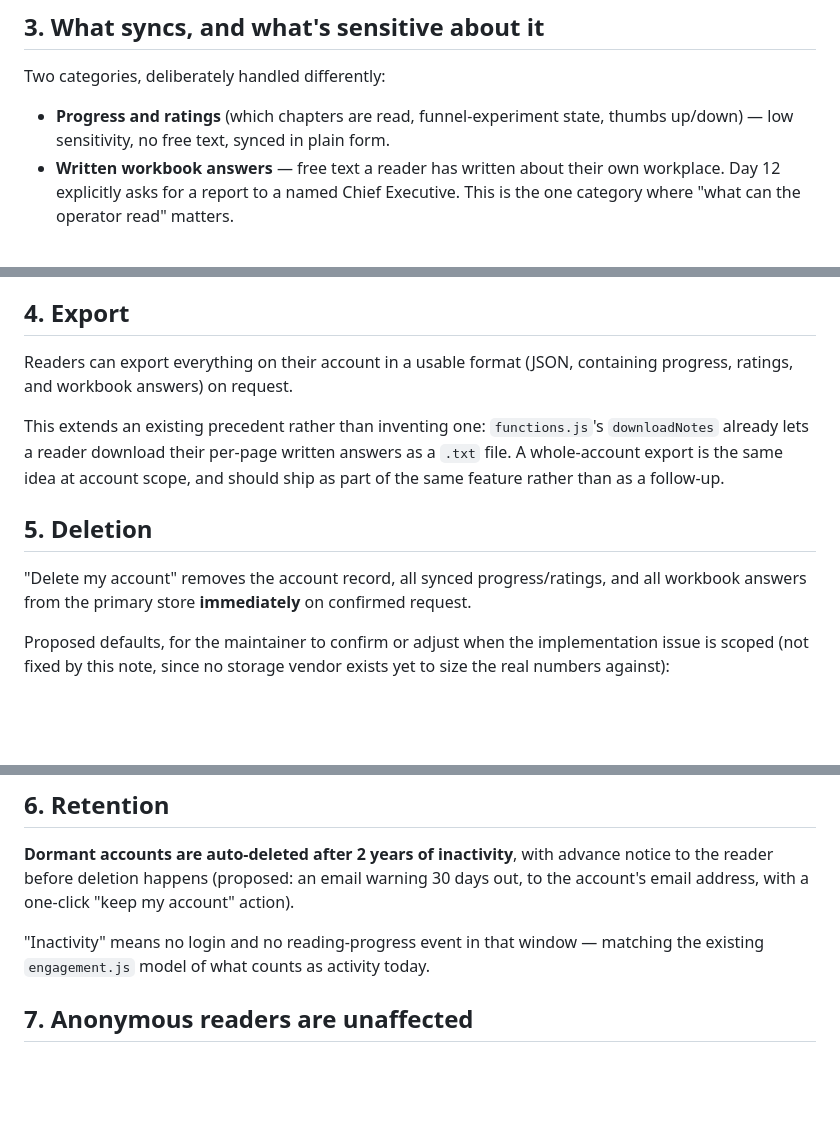
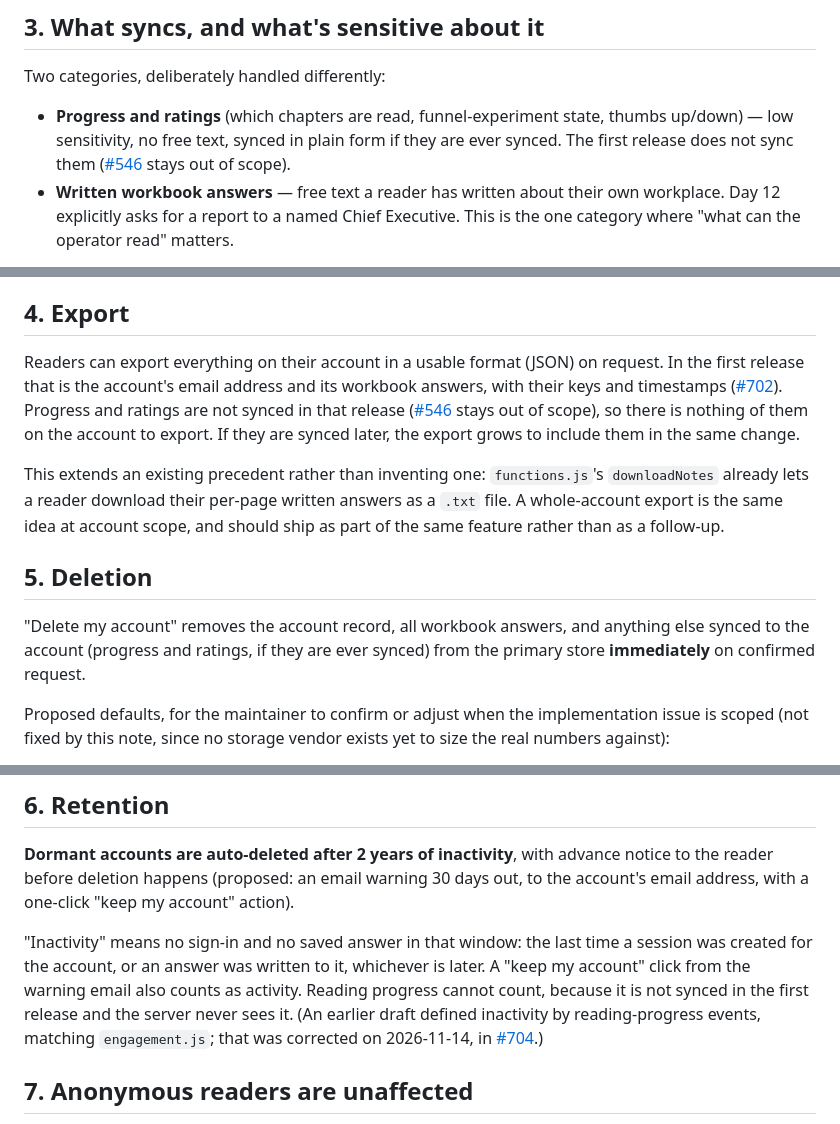
Before and after one commit to lddurbin/twelve_days_to_deming, a Markdown page: docs/accounts-data-model.md, 3 parts joined by grey strips. Rendered like a GitHub page; blank space fills up the shorter version.

Commit message:
Align the account data model's export, deletion and dormancy wording with the first release (#989)
* Align the account data model's export, deletion and dormancy wording with the first release (#702, #704)

Progress and ratings aren't synced in the first release (#546 is out of
scope), so §4's export and §5's deletion no longer promise them, and
§6's inactivity is defined by sign-ins and saved answers, which the
server can see, rather than by engagement.js's reading-progress events,
which it can't.

Co-Authored-By: Claude Opus 5.5 <noreply@anthropic.com>

* Say in §3 that the first release doesn't sync progress or ratings

Co-Authored-By: Claude Opus 5.5 <noreply@anthropic.com>

---------

Co-authored-by: Claude Opus 5.5 <noreply@anthropic.com>

```diff
--- a/docs/accounts-data-model.md
+++ b/docs/accounts-data-model.md
@@ -30,7 +30,7 @@ Two things this does *not* resolve:
 
 Two categories, deliberately handled differently:
 
-- **Progress and ratings** (which chapters are read, funnel-experiment state, thumbs up/down) — low sensitivity, no free text, synced in plain form.
+- **Progress and ratings** (which chapters are read, funnel-experiment state, thumbs up/down) — low sensitivity, no free text, synced in plain form if they are ever synced. The first release does not sync them ([#546](https://github.com/lddurbin/twelve_days_to_deming/issues/546) stays out of scope).
 - **Written workbook answers** — free text a reader has written about their own workplace. Day 12 explicitly asks for a report to a named Chief Executive. This is the one category where "what can the operator read" matters.
 
 **Decision (2026-08-09) — superseded, see the amendment below.** Workbook answers are encrypted at rest, using a client-side model. The encryption key is derived from something only the reader's device or credential holds — for example a WebAuthn PRF-derived key, if passkeys are chosen as the auth mechanism (see [#548](https://github.com/lddurbin/twelve_days_to_deming/issues/548)) — never a key the server holds on the reader's behalf. That's the only model consistent with the guarantee this note is making: the operator (me) should not be able to read a reader's saved answers by querying the database directly, even with full database *and* key-store access, because no single thing the server holds is sufficient to decrypt them.
@@ -53,13 +53,13 @@ Progress and ratings are not encrypted at rest; there's nothing in them to prote
 
 ## 4. Export
 
-Readers can export everything on their account in a usable format (JSON, containing progress, ratings, and workbook answers) on request.
+Readers can export everything on their account in a usable format (JSON) on request. In the first release that is the account's email address and its workbook answers, with their keys and timestamps ([#702](https://github.com/lddurbin/twelve_days_to_deming/issues/702)). Progress and ratings are not synced in that release ([#546](https://github.com/lddurbin/twelve_days_to_deming/issues/546) stays out of scope), so there is nothing of them on the account to export. If they are synced later, the export grows to include them in the same change.
 
 This extends an existing precedent rather than inventing one: `functions.js`'s `downloadNotes` already lets a reader download their per-page written answers as a `.txt` file. A whole-account export is the same idea at account scope, and should ship as part of the same feature rather than as a follow-up.
 
 ## 5. Deletion
 
-"Delete my account" removes the account record, all synced progress/ratings, and all workbook answers from the primary store **immediately** on confirmed request.
+"Delete my account" removes the account record, all workbook answers, and anything else synced to the account (progress and ratings, if they are ever synced) from the primary store **immediately** on confirmed request.
 
 Proposed defaults, for the maintainer to confirm or adjust when the implementation issue is scoped (not fixed by this note, since no storage vendor exists yet to size the real numbers against):
 
@@ -70,7 +70,7 @@ Proposed defaults, for the maintainer to confirm or adjust when the implementati
 
 **Dormant accounts are auto-deleted after 2 years of inactivity**, with advance notice to the reader before deletion happens (proposed: an email warning 30 days out, to the account's email address, with a one-click "keep my account" action).
 
-"Inactivity" means no login and no reading-progress event in that window — matching the existing `engagement.js` model of what counts as activity today.
+"Inactivity" means no sign-in and no saved answer in that window: the last time a session was created for the account, or an answer was written to it, whichever is later. A "keep my account" click from the warning email also counts as activity. Reading progress cannot count, because it is not synced in the first release and the server never sees it. (An earlier draft defined inactivity by reading-progress events, matching `engagement.js`; that was corrected on 2026-11-14, in [#704](https://github.com/lddurbin/twelve_days_to_deming/issues/704).)
 
 ## 7. Anonymous readers are unaffected
 
```
Also changed, not shown: other parts of docs/accounts-data-model.md (+1 -1 lines).
